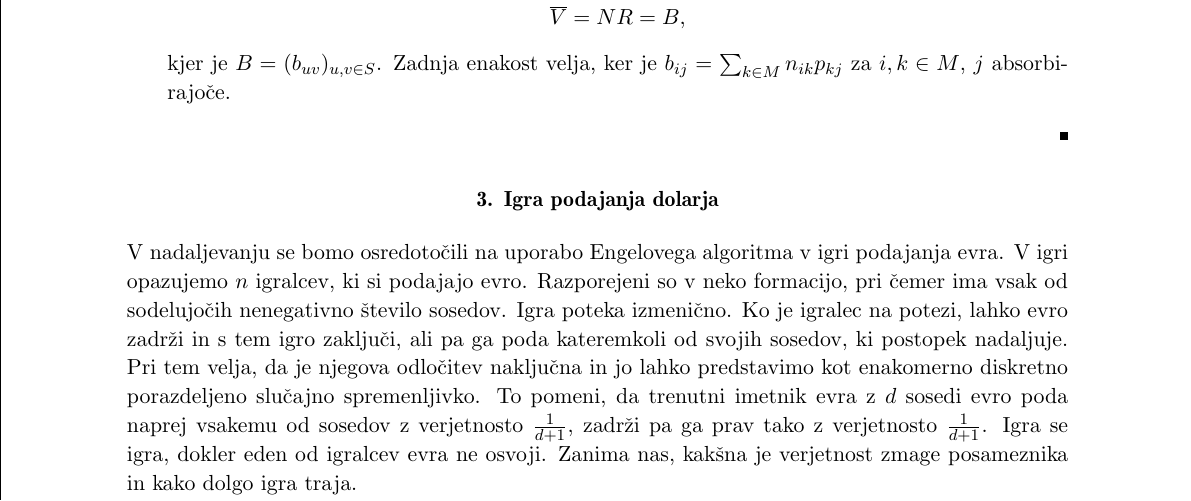
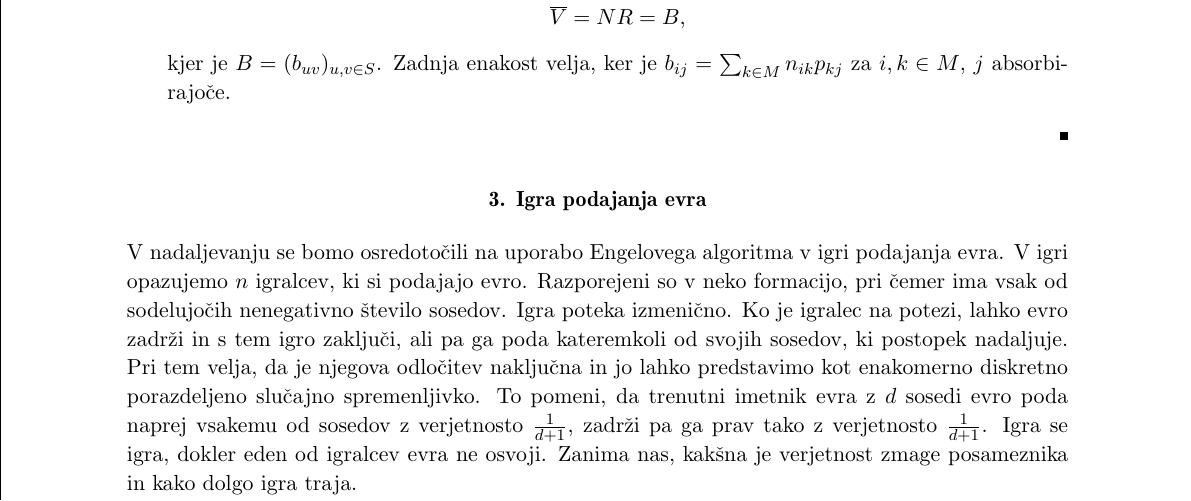
Before and after one commit to lukahouska/stohasticni-abakus, a LaTeX document (luka_houska_clanek.tex): part of page 5 of 10, cut so that both start at the same text. Compiled offline with pdfLaTeX.

Commit message:
popravek

```diff
--- a/luka_houska_clanek.tex
+++ b/luka_houska_clanek.tex
@@ -146,7 +146,7 @@ kjer je $B = (b_{uv})_{u,v \in S}$. Zadnja enakost velja, ker je $b_{ij} = \sum_
 \end{enumerate}
 
 
-\section{Igra podajanja dolarja}
+\section{Igra podajanja evra}
 V nadaljevanju se bomo osredotočili na uporabo Engelovega algoritma v igri podajanja evra. V igri opazujemo $n$
 igralcev, ki si podajajo evro. Razporejeni so v neko formacijo, pri čemer ima vsak od sodelujočih nenegativno število sosedov. Igra poteka izmenično.
 Ko je igralec na potezi, lahko evro zadrži in s tem igro zaključi, ali pa ga poda kateremkoli od svojih sosedov, ki postopek nadaljuje. Pri tem velja, da je njegova odločitev naključna in jo lahko predstavimo kot enakomerno diskretno porazdeljeno slučajno spremenljivko. To pomeni, da trenutni imetnik evra z $d$ sosedi evro poda naprej vsakemu od sosedov
```
Also changed, not shown: luka_houska_clanek.pdf.
